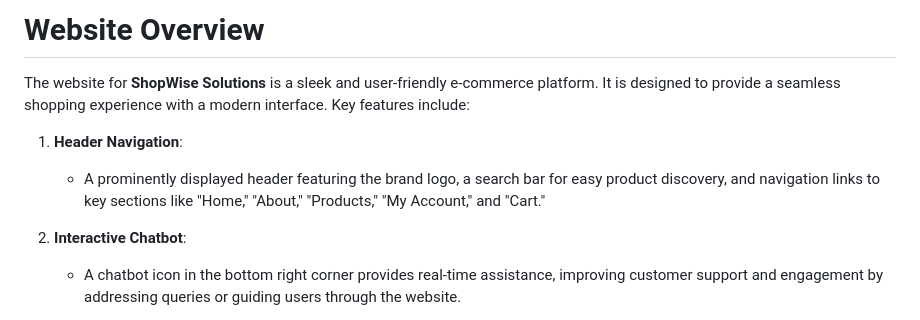
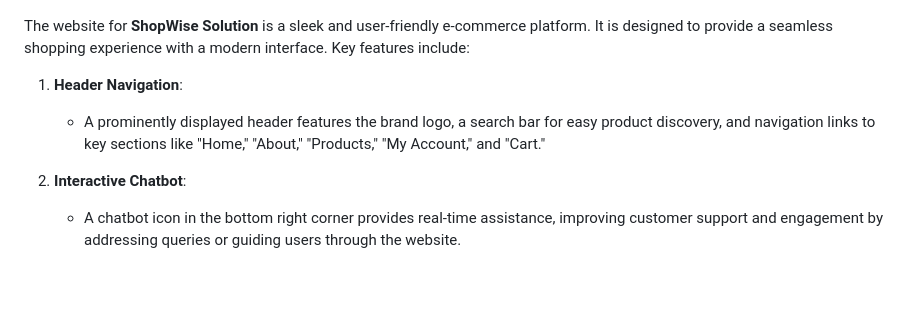
Before and after one commit to Syam916/oreally_sql, a Markdown page: README.md, the part around the change printed below. Drawn GitHub-style; blank space fills up the shorter version.

```diff
--- a/README.md
+++ b/README.md
@@ -28,10 +28,9 @@ The problem statement for the ShopWise Assistant competition revolves around dev
 
-# Website Overview
 
-The website for **ShopWise Solutions** is a sleek and user-friendly e-commerce platform. It is designed to provide a seamless shopping experience with a modern interface. Key features include:
+The website for **ShopWise Solution** is a sleek and user-friendly e-commerce platform. It is designed to provide a seamless shopping experience with a modern interface. Key features include:
 
 1. **Header Navigation**:
-   - A prominently displayed header featuring the brand logo, a search bar for easy product discovery, and navigation links to key sections like "Home," "About," "Products," "My Account," and "Cart."
+   - A prominently displayed header features the brand logo, a search bar for easy product discovery, and navigation links to key sections like "Home," "About," "Products," "My Account," and "Cart."
 
 2. **Interactive Chatbot**:
    - A chatbot icon in the bottom right corner provides real-time assistance, improving customer support and engagement by addressing queries or guiding users through the website.
```
Also changed, not shown: other parts of README.md (+1 -1 lines).
